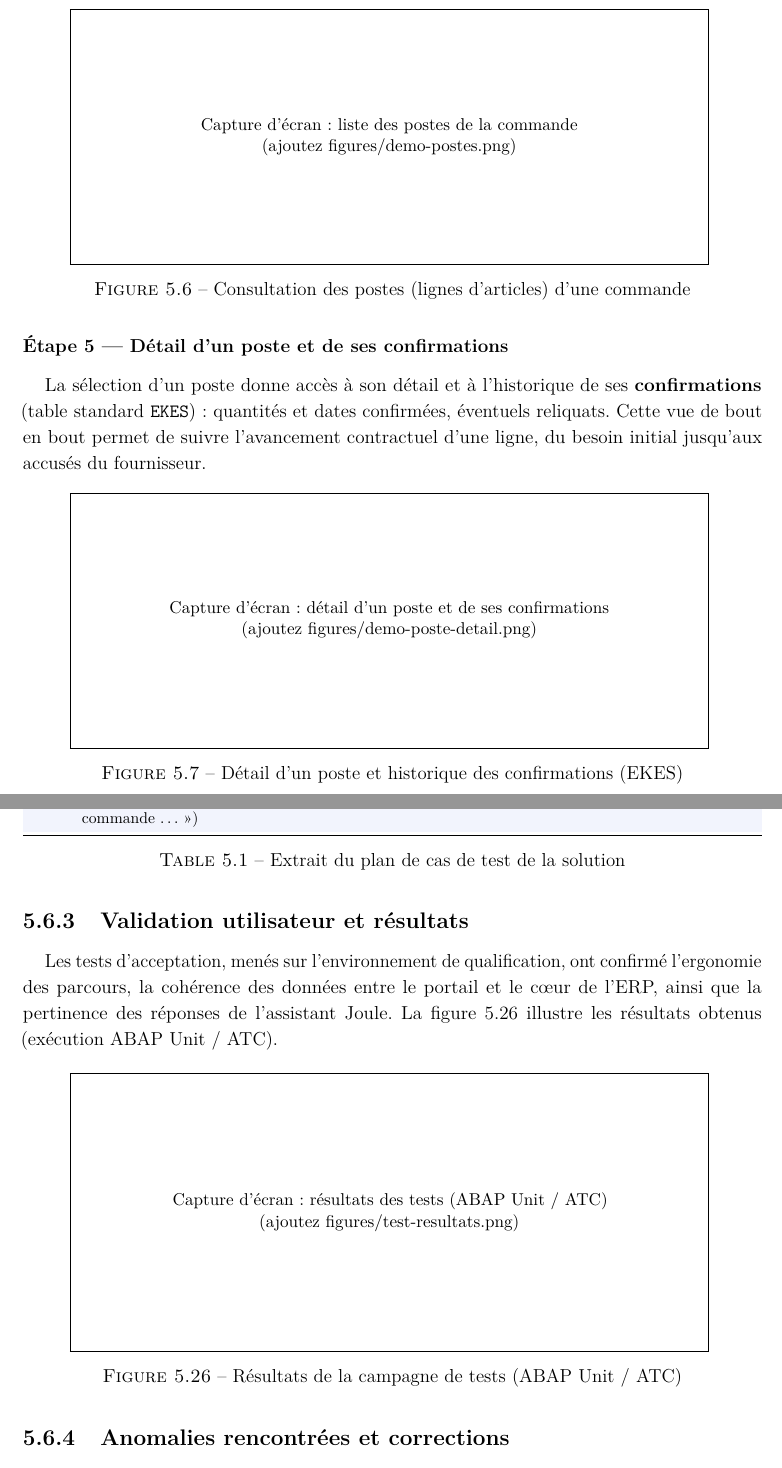
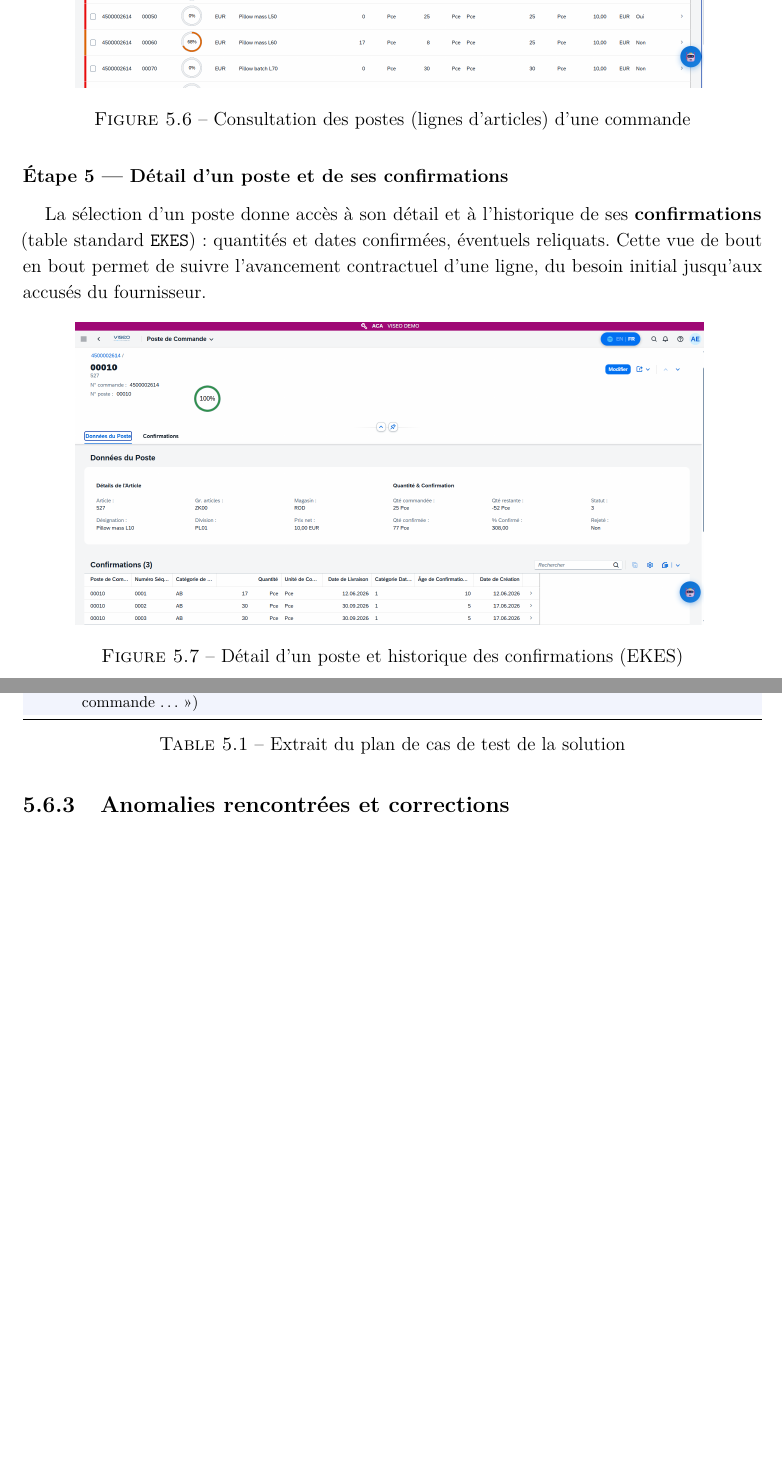
Before and after one commit to Anas3242/latex, a LaTeX document (main.tex): two parts of pages 83 and 94 of 102 before the commit and two parts of pages 83 and 93 of 101 after it, joined at a grey line, cut at the place of the change, the shorter picture padded with empty space. Compiled offline with pdfLaTeX.

Commit message:
ajout des screenshots

```diff
--- a/main.tex
+++ b/main.tex
@@ -2899,5 +2884,4 @@ l'ensemble des écrans.
-\label{fig:demo-langue}
-\end{figure}
+
 
 \subsection{Confirmation unitaire des postes (Confirmer)}\label{ch5:confirmer}
 Le processus de confirmation permet au fournisseur d'accepter contractuellement une commande. La figure~\ref{fig:demo-confirmer-action} illustre la sélection des lignes concernées dans l'interface et le déclenchement de l'action métier. Le backend procède à la validation des données et effectue un \textit{MODIFY ENTITIES} asynchrone pour mettre à jour les tables standards (EKES) et le statut de la commande.
@@ -3207,22 +3191,7 @@ T8 & Action via Joule (« confirme la commande … ») & Appel OData exécuté,
 \label{tab:cas-test}
 \end{table}
 
-\subsection{Validation utilisateur et résultats}\label{ch5:tests-uat}
-Les tests d'acceptation, menés sur l'environnement de qualification, ont confirmé
-l'ergonomie des parcours, la cohérence des données entre le portail et le c\oe ur de l'ERP,
-ainsi que la pertinence des réponses de l'assistant Joule. La figure~\ref{fig:test-resultats}
-illustre les résultats obtenus (exécution ABAP Unit / ATC).
-
-\begin{figure}[H]
-\centering
-\IfFileExists{figures/test-resultats.png}{%
-    \includegraphics[width=0.85\textwidth]{figures/test-resultats.png}
-}{%
-    \fbox{\parbox[c][6cm][c]{0.85\linewidth}{\centering \small Capture d'écran : résultats des tests (ABAP Unit / ATC)\\ (ajoutez figures/test-resultats.png)}}
-}
-\caption{Résultats de la campagne de tests (ABAP Unit / ATC)}
-\label{fig:test-resultats}
-\end{figure}
+
 
 \subsection{Anomalies rencontrées et corrections}\label{ch5:tests-anomalies}
 La campagne de tests n'a pas été exempte d'anomalies ; leur identification et leur
```
Also changed, not shown: figures/demo-objectpage.png (added), figures/demo-poste-detail.png (added), figures/demo-postes.png (added), figures/fig3-3-structure-solution.png, figures/logo-adobe-forms.png (added), figures/logo-cloud-connector.png (added), figures/logo-excel.png (added), figures/logo-git.png (added), figures/logo-nodejs.png (added), main.tex (15 more changed lines).
